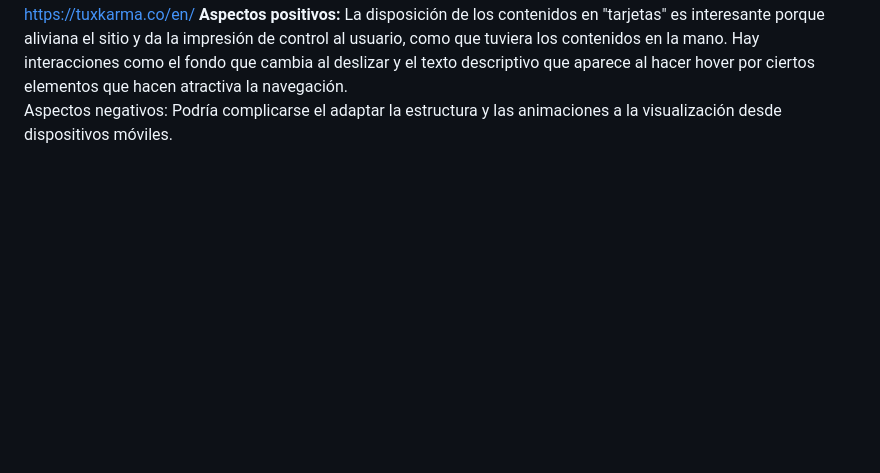
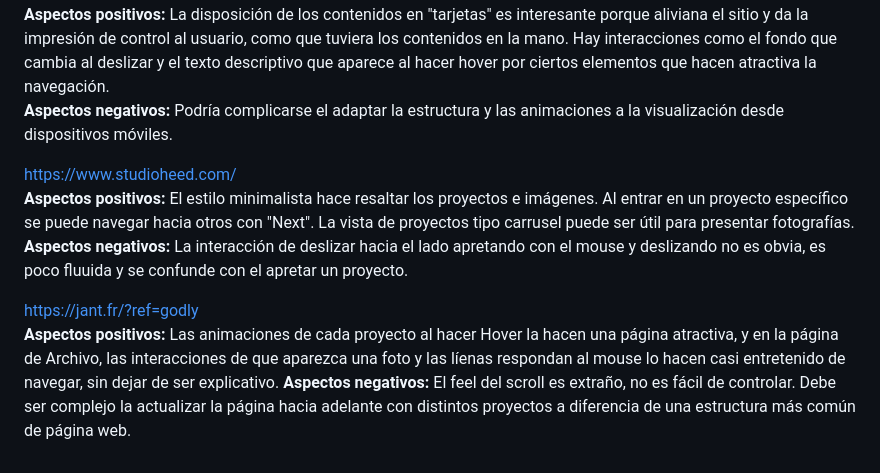
Before and after one commit to gjarryt/gasparjarry, a Markdown page: README.md, the part around the change printed below. Rendered like a GitHub page; blank space fills up the shorter version.

```diff
--- a/README.md
+++ b/README.md
@@ -35,4 +36,12 @@ https://www.carolaumarin.com/
 
 https://tuxkarma.co/en/
     **Aspectos positivos:** La disposición de los contenidos en "tarjetas" es interesante porque aliviana el sitio y da la impresión de control al usuario, como que tuviera los contenidos en la mano. Hay interacciones como el fondo que cambia al deslizar y el texto descriptivo que aparece al hacer hover por ciertos elementos que hacen atractiva la navegación.
-    Aspectos negativos: Podría complicarse el adaptar la estructura y las animaciones a la visualización desde dispositivos móviles.
+    **Aspectos negativos:** Podría complicarse el adaptar la estructura y las animaciones a la visualización desde dispositivos móviles.
+
+https://www.studioheed.com/
+    **Aspectos positivos:** El estilo minimalista hace resaltar los proyectos e imágenes. Al entrar en un proyecto específico se puede navegar hacia otros con "Next". La vista de proyectos tipo carrusel puede ser útil para presentar fotografías.
+    **Aspectos negativos:** La interacción de deslizar hacia el lado apretando con el mouse y deslizando no es obvia, es poco fluuida y se confunde con el apretar un proyecto.
+
+https://jant.fr/?ref=godly
+    **Aspectos positivos:** Las animaciones de cada proyecto al hacer Hover la hacen una página atractiva, y en la página de Archivo,  las interacciones de que aparezca una foto y las líenas respondan al mouse lo hacen casi entretenido de navegar, sin dejar de ser explicativo.
+    **Aspectos negativos:** El feel del scroll es extraño, no es fácil de controlar. Debe ser complejo la actualizar la página hacia adelante con distintos proyectos a diferencia de una estructura más común de página web.
```
Also changed, not shown: other parts of README.md (+1 -0 lines).
